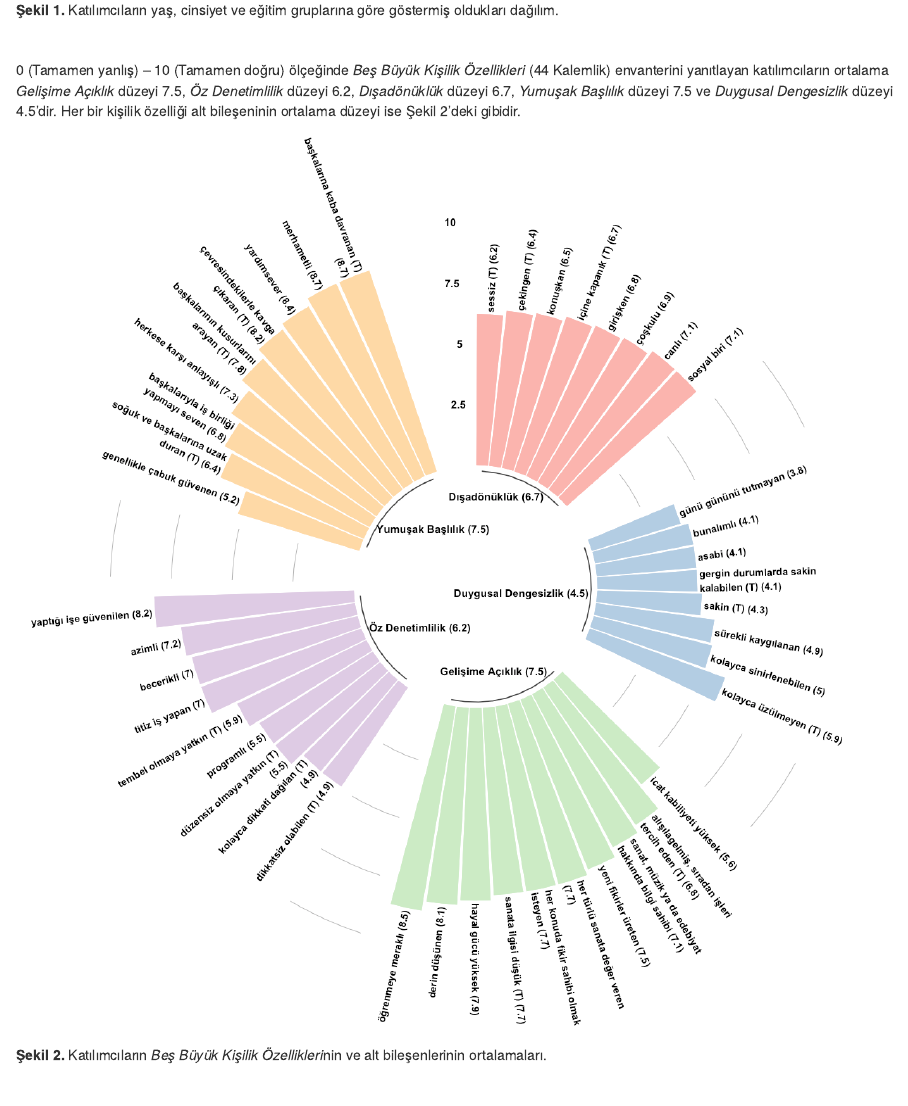
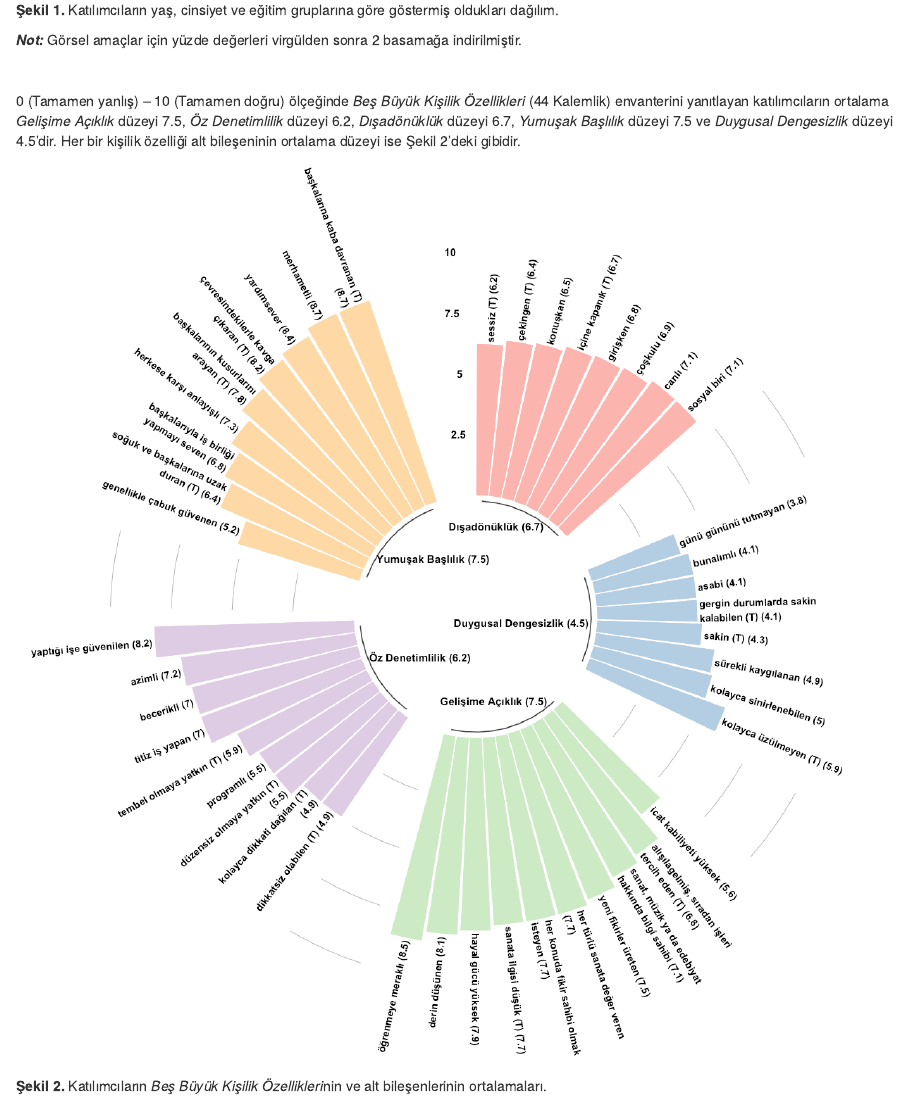
Before and after one commit to ferol15/kisilik_ozellikleri, an R Markdown document (project.Rmd): the page in a window 1100 px wide, from 920 px down. The pictures show the output file project.html that the author committed with the source, opened offline; library style sheets and scripts come from the installed R packages.

Commit message:
revision 05.09.2020

```diff
--- a/project.Rmd
+++ b/project.Rmd
@@ -9,6 +9,8 @@ title: "Araştırma Sonuçlarımız"
 <b>Temsili olmayan</b>  ilk internet anketi çalışmamız 15-23 Haziran 2018 tarihleri aralığında gerçekleştirilmiştir. Araştırmamıza toplamda 18 yaş ve üstünde 2629 kişi katılmıştır. Katılımcıların yaş, cinsiyet ve eğitim gruplarına göre göstermiş oldukları dağılım Şekil 1’deki gibidir.
 
 ![<b>Şekil 1.</b> Katılımcıların yaş, cinsiyet ve eğitim gruplarına göre göstermiş oldukları dağılım.](table.png)
+
+<b><i>Not:</i></b> Görsel amaçlar için yüzde değerleri virgülden sonra 2 basamağa indirilmiştir.
 
 <br>
 
```
Also changed, not shown: project.html.
